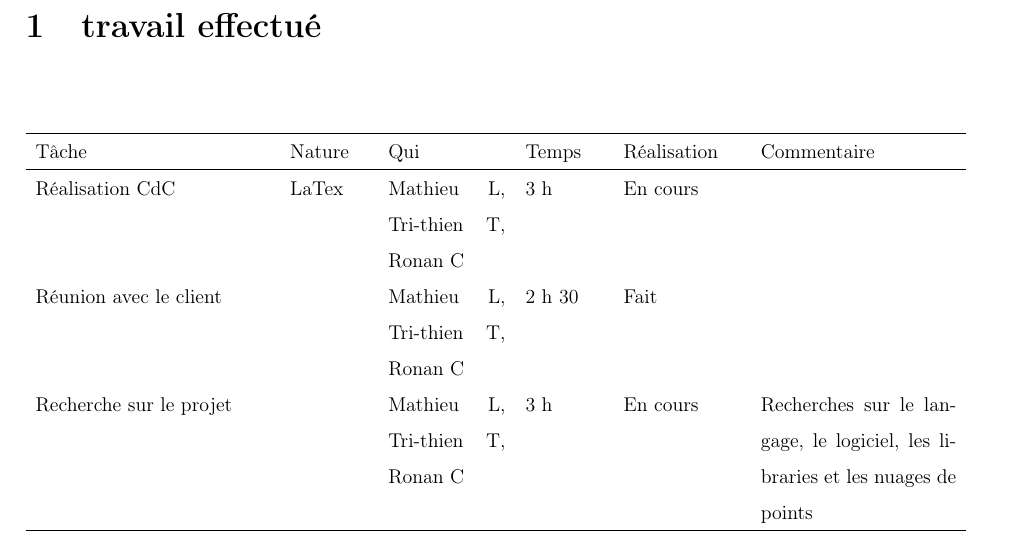
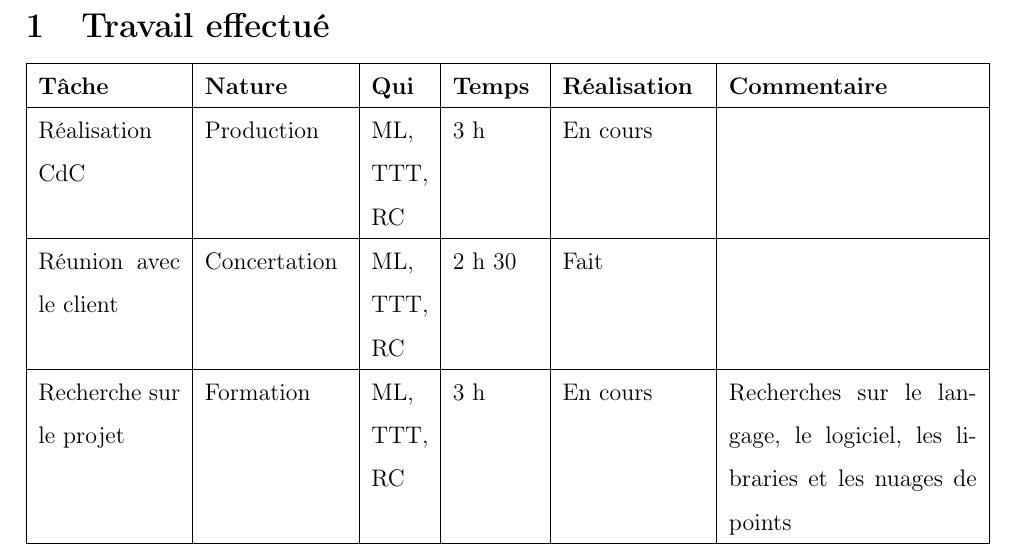
Before and after one commit to ckeleshi/ptrans, a LaTeX document (doc/Rapport_hebdo/rapport1.tex): part of page 2 of 2, cut so that both start at the same text. Compiled offline with pdfLaTeX.

Commit message:
modif structure tableau

```diff
--- a/doc/Rapport_hebdo/rapport1.tex
+++ b/doc/Rapport_hebdo/rapport1.tex
@@ -37,18 +37,18 @@ Tri-Thien Truong
 \\[1cm]
 \end{titlepage}
 
-\section{travail effectué}
-\noindent
-\begin{table}[htbp]
-\resizebox{\columnwidth}{!}{\begin{tabular}{p{0.3\linewidth}p{0.1\linewidth}p{0.15\linewidth}p{0.1\linewidth}p{0.15\linewidth}p{0.25\linewidth}}
-\hline
-Tâche & Nature & Qui & Temps & Réalisation & Commentaire\\
-\hline
-Réalisation CdC & LaTex & Mathieu L, Tri-thien T, Ronan C & 3 h & En cours &  \\
- Réunion avec le client &   & Mathieu L, Tri-thien T, Ronan C & 2 h 30 & Fait &  \\
- Recherche sur le projet &  & Mathieu L, Tri-thien T, Ronan C & 3 h & En cours & Recherches sur le langage, le logiciel, les libraries et les nuages de points \\
+\section{Travail effectué}
 
-\hline
-\end{tabular}}
-\end{table}
+\noindent\begin{tabularx}{17cm}{|p{2.5cm}|p{2.5cm}|p{1cm}|p{1.5cm}|p{2.5cm}|X|}
+    \hline
+    \textbf{Tâche} & \textbf{Nature} & \textbf{Qui} & \textbf{Temps} & \textbf{Réalisation} & \textbf{Commentaire} \\
+    \hline
+    Réalisation CdC & Production & ML, TTT, RC & 3 h & En cours &  \\
+    \hline
+    Réunion avec le client & Concertation & ML, TTT, RC & 2 h 30 & Fait &  \\
+    \hline
+    Recherche sur le projet & Formation & ML, TTT, RC & 3 h & En cours & Recherches sur le langage, le logiciel, les libraries et les nuages de points \\
+    \hline
+\end{tabularx}
+
 \end{document}
```
